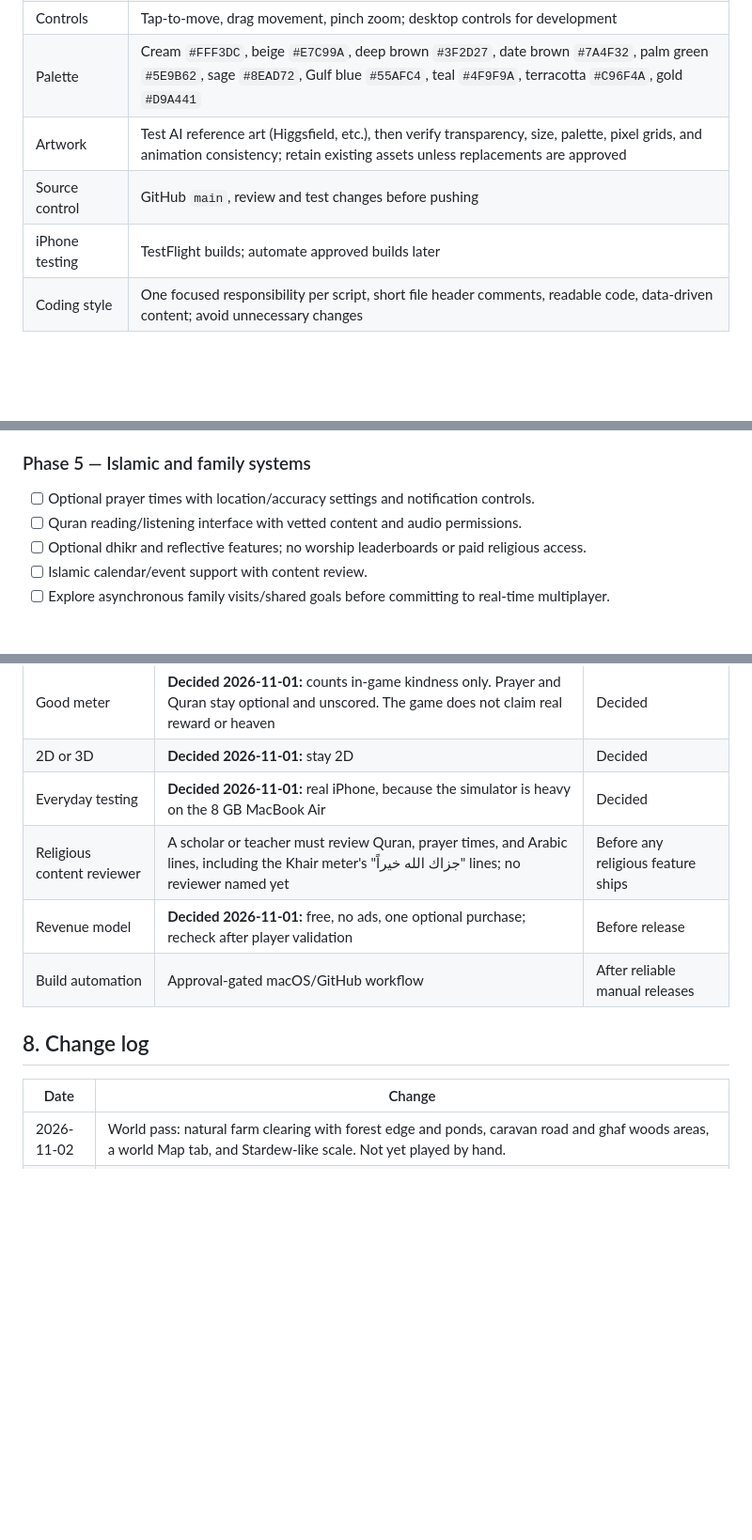
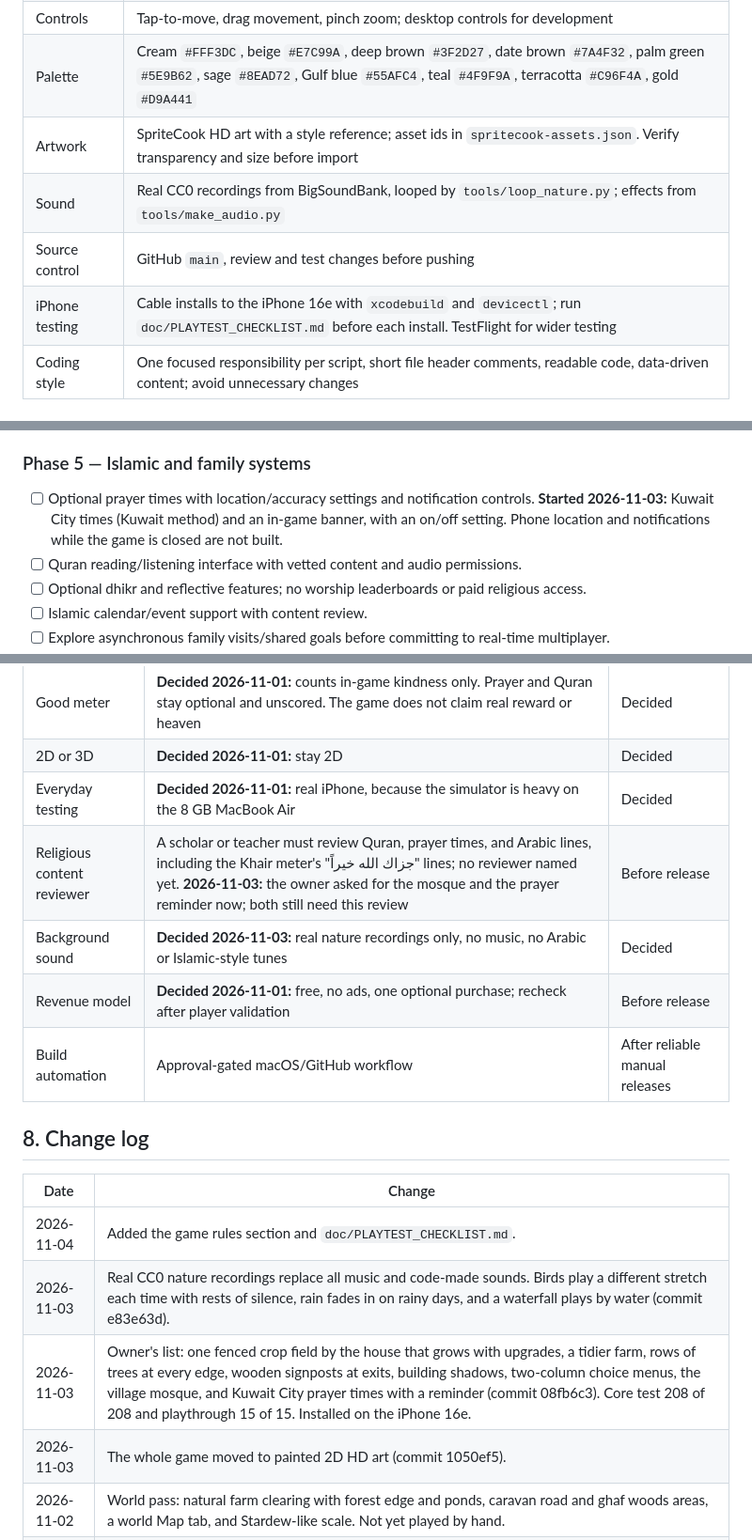
Before and after one commit to Abdullah944/Land-of-Goodness, a Markdown page: doc/LAND_OF_KHAIR_PLAN.md, 3 parts joined by grey strips. Shown at 94% size. GitHub-like rendering; blank space fills up the shorter version.

```diff
--- a/doc/LAND_OF_KHAIR_PLAN.md
+++ b/doc/LAND_OF_KHAIR_PLAN.md
@@ -38,9 +77,10 @@ Use observations, timing measurements, and public documentation to inform **orig
 | Character target | Chibi, approximately 32×48 pixels in idle view |
 | Controls | Tap-to-move, drag movement, pinch zoom; desktop controls for development |
 | Palette | Cream `#FFF3DC`, beige `#E7C99A`, deep brown `#3F2D27`, date brown `#7A4F32`, palm green `#5E9B62`, sage `#8EAD72`, Gulf blue `#55AFC4`, teal `#4F9F9A`, terracotta `#C96F4A`, gold `#D9A441` |
-| Artwork | Test AI reference art (Higgsfield, etc.), then verify transparency, size, palette, pixel grids, and animation consistency; retain existing assets unless replacements are approved |
+| Artwork | SpriteCook HD art with a style reference; asset ids in `spritecook-assets.json`. Verify transparency and size before import |
+| Sound | Real CC0 recordings from BigSoundBank, looped by `tools/loop_nature.py`; effects from `tools/make_audio.py` |
 | Source control | GitHub `main`, review and test changes before pushing |
-| iPhone testing | TestFlight builds; automate approved builds later |
+| iPhone testing | Cable installs to the iPhone 16e with `xcodebuild` and `devicectl`; run `doc/PLAYTEST_CHECKLIST.md` before each install. TestFlight for wider testing |
 | Coding style | One focused responsibility per script, short file header comments, readable code, data-driven content; avoid unnecessary changes |
 
 ## 3. Confirmed state of the existing prototype
@@ -119,7 +159,7 @@ The following are **reported by Cursor**; verify again after meaningful changes.
 
 ### Phase 5 — Islamic and family systems
 
-- [ ] Optional prayer times with location/accuracy settings and notification controls.
+- [ ] Optional prayer times with location/accuracy settings and notification controls. **Started 2026-11-03:** Kuwait City times (Kuwait method) and an in-game banner, with an on/off setting. Phone location and notifications while the game is closed are not built.
 - [ ] Quran reading/listening interface with vetted content and audio permissions.
 - [ ] Optional dhikr and reflective features; no worship leaderboards or paid religious access.
 - [ ] Islamic calendar/event support with content review.
@@ -238,7 +278,8 @@ Phase 2.3 is still open until the iPhone test of the chest in build 9 passes.
 | Good meter | **Decided 2026-11-01:** counts in-game kindness only. Prayer and Quran stay optional and unscored. The game does not claim real reward or heaven | Decided |
 | 2D or 3D | **Decided 2026-11-01:** stay 2D | Decided |
 | Everyday testing | **Decided 2026-11-01:** real iPhone, because the simulator is heavy on the 8 GB MacBook Air | Decided |
-| Religious content reviewer | A scholar or teacher must review Quran, prayer times, and Arabic lines, including the Khair meter's "جزاك الله خيراً" lines; no reviewer named yet | Before any religious feature ships |
+| Religious content reviewer | A scholar or teacher must review Quran, prayer times, and Arabic lines, including the Khair meter's "جزاك الله خيراً" lines; no reviewer named yet. **2026-11-03:** the owner asked for the mosque and the prayer reminder now; both still need this review | Before release |
+| Background sound | **Decided 2026-11-03:** real nature recordings only, no music, no Arabic or Islamic-style tunes | Decided |
 | Revenue model | **Decided 2026-11-01:** free, no ads, one optional purchase; recheck after player validation | Before release |
 | Build automation | Approval-gated macOS/GitHub workflow | After reliable manual releases |
 
@@ -246,6 +287,10 @@ Phase 2.3 is still open until the iPhone test of the chest in build 9 passes.
 
 | Date | Change |
 | --- | --- |
+| 2026-11-04 | Added the game rules section and `doc/PLAYTEST_CHECKLIST.md`. |
+| 2026-11-03 | Real CC0 nature recordings replace all music and code-made sounds. Birds play a different stretch each time with rests of silence, rain fades in on rainy days, and a waterfall plays by water (commit e83e63d). |
+| 2026-11-03 | Owner's list: one fenced crop field by the house that grows with upgrades, a tidier farm, rows of trees at every edge, wooden signposts at exits, building shadows, two-column choice menus, the village mosque, and Kuwait City prayer times with a reminder (commit 08fb6c3). Core test 208 of 208 and playthrough 15 of 15. Installed on the iPhone 16e. |
+| 2026-11-03 | The whole game moved to painted 2D HD art (commit 1050ef5). |
 | 2026-11-02 | World pass: natural farm clearing with forest edge and ponds, caravan road and ghaf woods areas, a world Map tab, and Stardew-like scale. Not yet played by hand. |
 | 2026-11-02 | Look pass after studying the Stardew Valley mobile video: SpriteCook villagers, animals, and buildings, idle animations, ground details, debris to clear, night lamps, a furnished house, portrait talk boxes, and a new title screen. Core test 150 of 150 and playthrough 15 of 15 passed on side saves. Not yet played on a phone. |
 | 2026-11-02 | Production branch milestone 4: village projects, daily requests, festival ending, money sinks, working hearts, original music and sounds, visible field, house moved onto the map, and exit signs. Core test 132 of 132 and playthrough 15 of 15 passed on side saves. Full play on the iPhone is still required. |
```
Also changed, not shown: other parts of doc/LAND_OF_KHAIR_PLAN.md (+41 -2 lines), doc/PLAYTEST_CHECKLIST.md (added, +40 -0 lines).
